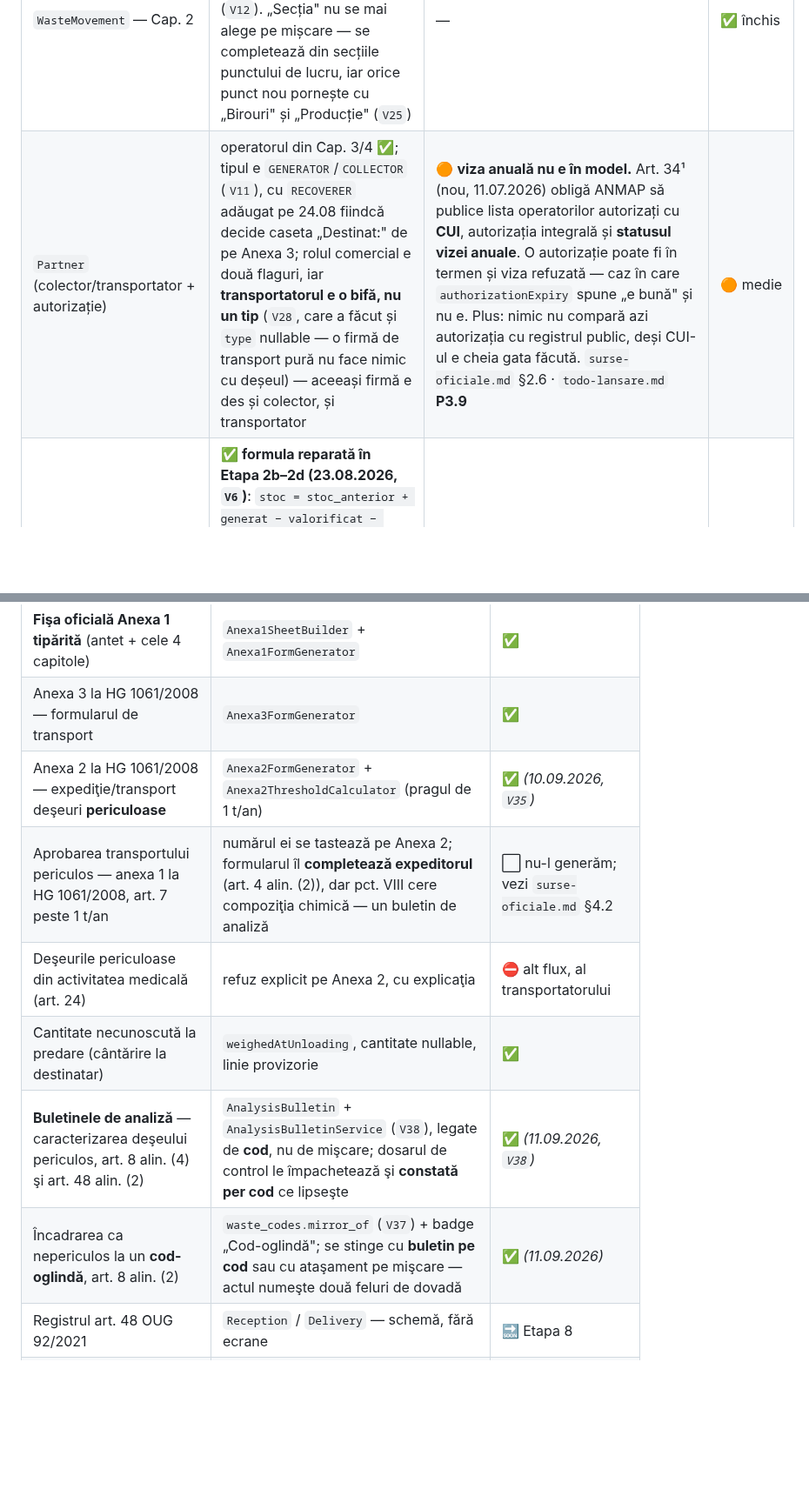
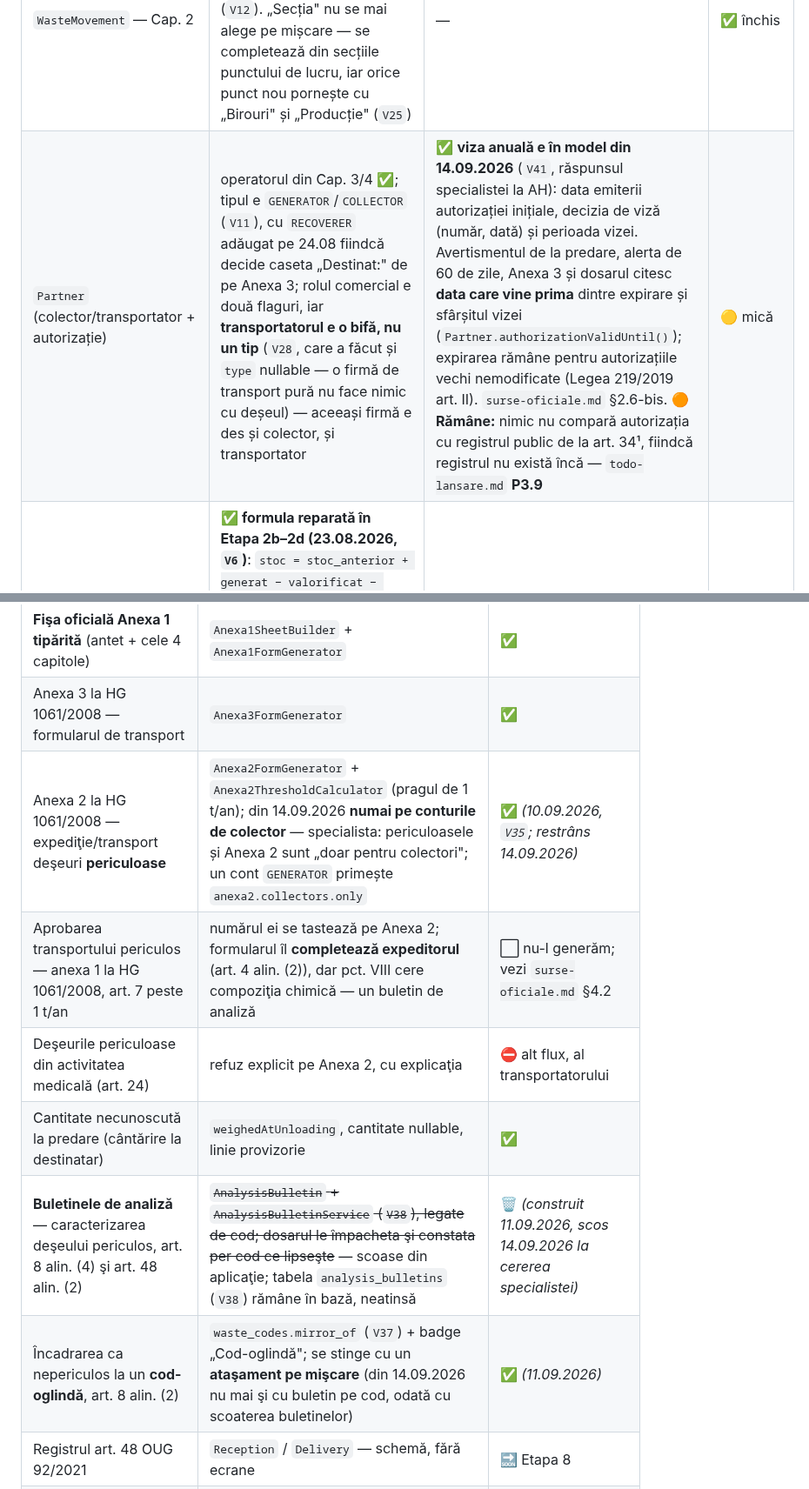
Before and after one commit to whoisonica/ecoregistru, a Markdown page: docs/legislatie.md, 2 parts joined by grey strips. Shown at 87% size. GitHub-like rendering; blank space fills up the shorter version.

```diff
--- a/docs/legislatie.md
+++ b/docs/legislatie.md
@@ -120,7 +120,7 @@ Codurile **R1–R13** și **D1–D15** sunt cele din **OUG 92/2021, anexa nr. 3
 | `WasteCode` (cod, nume, periculos) | nomenclatorul ✅ + **lista 2014/955/UE completă (842 coduri)**, încărcată 22.08.2026 (Etapa 1) ✅ | — | ✅ închis |
 | `WasteMovement.operation` + `register` + `operationCode` | ✅ **Etapa 2a (23.08.2026):** `register` (`ANEXA_1`/`ART_48`) scoate preluarea din Anexa 1 (art. 2(1)); `operationCode` e obligatoriu la **orice ieșire**, fiindcă Cap. 3/4 cer operaţia + operatorul. ✅ **Etapa G1 (23.08.2026):** „predare” nu mai e operațiune — predarea e o valorificare/eliminare **făcută de partenerul numit**; litera „Scopul” se derivă din cod și e **doar `V`** (pe cele 10 Anexe 1 completate primite, fișele de eliminare au liniuță, nu `E`) | 🟠 ieșirile vechi n-au cod și nu pot fi clasificate retroactiv → 2b le marchează incomplete, nu le ghicește. ✅ **închis 24.08:** ce cod se trece la predarea către un colector îl **alege clientul la înregistrare** — nu există implicit de codat; 🟠 rămâne doar cine e „agentul economic" din rubrică (colector vs. reciclator final) | ✅ model închis |
 | `WasteMovement` — Cap. 2 | ✅ **complet (G2 + G4, 23–24.08.2026)**: stocare + tratare (`V8`, `V9`), Mijlocul și Destinația transportului (`V12`). „Secția" nu se mai alege pe mișcare — se completează din secțiile punctului de lucru, iar orice punct nou pornește cu „Birouri" și „Producție" (`V25`) | — | ✅ închis |
-| `Partner` (colector/transportator + autorizație) | operatorul din Cap. 3/4 ✅; tipul e `GENERATOR`/`COLLECTOR` (`V11`), cu `RECOVERER` adăugat pe 24.08 fiindcă decide caseta „Destinat:" de pe Anexa 3; rolul comercial e două flaguri, iar **transportatorul e o bifă, nu un tip** (`V28`, care a făcut și `type` nullable — o firmă de transport pură nu face nimic cu deșeul) — aceeași firmă e des și colector, și transportator | 🟠 **viza anuală nu e în model.** Art. 34¹ (nou, 11.07.2026) obligă ANMAP să publice lista operatorilor autorizați cu **CUI**, autorizația integrală și **statusul vizei anuale**. O autorizație poate fi în termen și viza refuzată — caz în care `authorizationExpiry` spune „e bună" și nu e. Plus: nimic nu compară azi autorizația cu registrul public, deși CUI-ul e cheia gata făcută. `surse-oficiale.md` §2.6 · `todo-lansare.md` **P3.9** | 🟠 medie |
+| `Partner` (colector/transportator + autorizație) | operatorul din Cap. 3/4 ✅; tipul e `GENERATOR`/`COLLECTOR` (`V11`), cu `RECOVERER` adăugat pe 24.08 fiindcă decide caseta „Destinat:" de pe Anexa 3; rolul comercial e două flaguri, iar **transportatorul e o bifă, nu un tip** (`V28`, care a făcut și `type` nullable — o firmă de transport pură nu face nimic cu deșeul) — aceeași firmă e des și colector, și transportator | ✅ **viza anuală e în model din 14.09.2026** (`V41`, răspunsul specialistei la AH): data emiterii autorizației inițiale, decizia de viză (număr, dată) și perioada vizei. Avertismentul de la predare, alerta de 60 de zile, Anexa 3 și dosarul citesc **data care vine prima** dintre expirare și sfârșitul vizei (`Partner.authorizationValidUntil()`); expirarea rămâne pentru autorizațiile vechi nemodificate (Legea 219/2019 art. II). `surse-oficiale.md` §2.6-bis. 🟠 **Rămâne:** nimic nu compară autorizația cu registrul public de la art. 34¹, fiindcă registrul nu există încă — `todo-lansare.md` **P3.9** | 🟡 mică |
 | `MonthlyEvidence` (totaluri/operație pe lună) | ✅ **formula reparată în Etapa 2b–2d (23.08.2026, `V6`)**: `stoc = stoc_anterior + generat − valorificat − eliminat − ieșiri neclasificate`, pe registrul `ANEXA_1` singur. Cele 12 rânduri, perechile cu stoc reportat fără mișcări și cascada regenerării către anii următori — toate închise. Din `V24`, ce a ieșit și nu e acoperit de stoc sau de o generare înregistrată se raportează **și ca generat** | — | ✅ închis |
 | `Company` (CUI, tip, autorizație) | identificarea agentului ✅; `CompanyType` e de la Etapa 2a **comutator funcțional** (`keepsArt48Register()`) — o firmă doar-generator nu poate scrie în registrul art. 48. ✅ CAEN și funcția semnatarului se întreabă în cererea de cont (`V16`); ✅ `afmObligation` a devenit **set de contribuții cu trei cadențe** (`V21`) | 🟡 date suplimentare cerute de SIM — de văzut chestionarul, care e în spatele unui login | 🟡 mică |
 | `Company` — persoana desemnată | ✅ **`V29` (04.09.2026)**: nume, calitate, angajat propriu vs. terță persoană delegată, certificat de instruire. OUG 92/2021 art. 23 alin. (4)–(5). **Nu** e `contactName`/`contactRole`, care sunt blocul de semnătură al declarației. Dosarul de control tipărește blocul, iar când lipsește o **spune** — absența unei obligații legale e ea însăși constatarea | 🟡 forma dovezii de instruire nu e impusă de act (întrebarea AK/AL) | ✅ minim închis |
@@ -263,11 +263,11 @@ Aceeași capcană la „Anexa 3": HG 1061/2008 (dovada predării, generată azi)
 | Anexa 1 cap. 3 și 4 — cantitate + operaţie + operator | `operationCode` + `partner` pe mişcare | ✅ |
 | **Fişa oficială Anexa 1 tipărită** (antet + cele 4 capitole) | `Anexa1SheetBuilder` + `Anexa1FormGenerator` | ✅ |
 | Anexa 3 la HG 1061/2008 — formularul de transport | `Anexa3FormGenerator` | ✅ |
-| Anexa 2 la HG 1061/2008 — expediţie/transport deşeuri **periculoase** | `Anexa2FormGenerator` + `Anexa2ThresholdCalculator` (pragul de 1 t/an) | ✅ *(10.09.2026, `V35`)* |
+| Anexa 2 la HG 1061/2008 — expediţie/transport deşeuri **periculoase** | `Anexa2FormGenerator` + `Anexa2ThresholdCalculator` (pragul de 1 t/an); din 14.09.2026 **numai pe conturile de colector** — specialista: periculoasele și Anexa 2 sunt „doar pentru colectori"; un cont `GENERATOR` primește `anexa2.collectors.only` | ✅ *(10.09.2026, `V35`; restrâns 14.09.2026)* |
 | Aprobarea transportului periculos — anexa 1 la HG 1061/2008, art. 7 peste 1 t/an | numărul ei se tastează pe Anexa 2; formularul îl **completează expeditorul** (art. 4 alin. (2)), dar pct. VIII cere compoziţia chimică — un buletin de analiză | ⬜ nu-l generăm; vezi `surse-oficiale.md` §4.2 |
 | Deşeurile periculoase din activitatea medicală (art. 24) | refuz explicit pe Anexa 2, cu explicaţia | ⛔ alt flux, al transportatorului |
 | Cantitate necunoscută la predare (cântărire la destinatar) | `weighedAtUnloading`, cantitate nullable, linie provizorie | ✅ |
-| **Buletinele de analiză** — caracterizarea deşeului periculos, art. 8 alin. (4) şi art. 48 alin. (2) | `AnalysisBulletin` + `AnalysisBulletinService` (`V38`), legate de **cod**, nu de mişcare; dosarul de control le împachetează şi **constată per cod** ce lipseşte | ✅ *(11.09.2026, `V38`)* |
-| Încadrarea ca nepericulos la un **cod-oglindă**, art. 8 alin. (2) | `waste_codes.mirror_of` (`V37`) + badge „Cod-oglindă"; se stinge cu **buletin pe cod** sau cu ataşament pe mişcare — actul numeşte două feluri de dovadă | ✅ *(11.09.2026)* |
+| **Buletinele de analiză** — caracterizarea deşeului periculos, art. 8 alin. (4) şi art. 48 alin. (2) | ~~`AnalysisBulletin` + `AnalysisBulletinService` (`V38`), legate de cod; dosarul le împacheta şi constata per cod ce lipseşte~~ — scoase din aplicaţie; tabela `analysis_bulletins` (`V38`) rămâne în bază, neatinsă | 🗑️ *(construit 11.09.2026, scos 14.09.2026 la cererea specialistei)* |
+| Încadrarea ca nepericulos la un **cod-oglindă**, art. 8 alin. (2) | `waste_codes.mirror_of` (`V37`) + badge „Cod-oglindă"; se stinge cu un **ataşament pe mişcare** (din 14.09.2026 nu mai şi cu buletin pe cod, odată cu scoaterea buletinelor) | ✅ *(11.09.2026)* |
 | Registrul art. 48 OUG 92/2021 | `Reception` / `Delivery` — schemă, fără ecrane | 🔜 Etapa 8 |
 | Declaraţia anuală (foaia „raportare deseuri generate”) | `AnnualDeclarationBuilder` + `AnnualDeclarationGenerator` — un rând per cod, o pagină per punct de lucru | ✅ |
```
Also changed, not shown: other parts of docs/legislatie.md (+1 -1 lines), README.md (+17 -14 lines), 1 other file.
